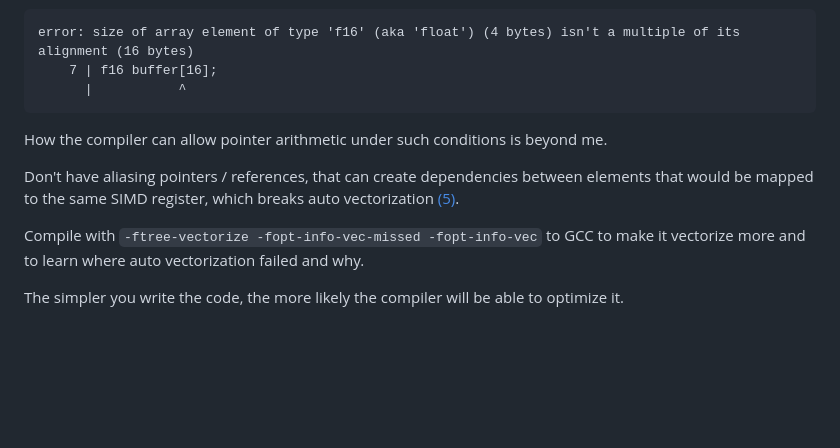
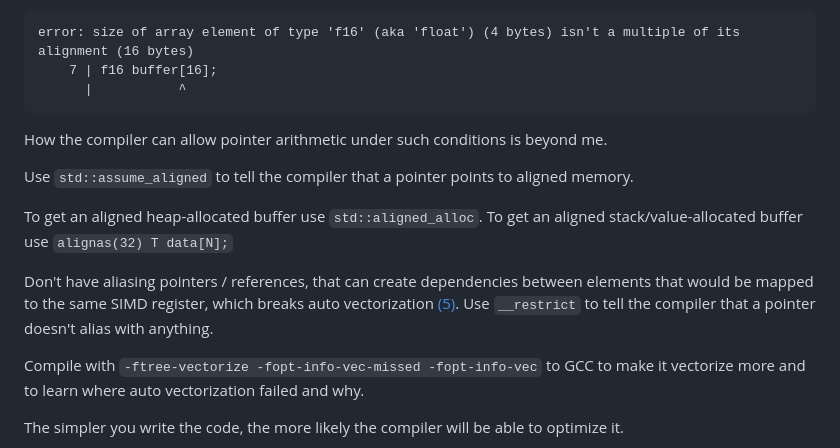
Before and after one commit to ibbles/LearningProgramming, a Markdown page: Performance Enhancer.md, the part around one of its changes. Drawn GitHub-style; blank space fills up the shorter version.

Commit message:
In Performance Enhancer, mention aligned buffers

```diff
--- a/Performance Enhancer.md
+++ b/Performance Enhancer.md
@@ -310,7 +310,13 @@ error: size of array element of type 'f16' (aka 'float') (4 bytes) isn't a multi
 
 How the compiler can allow pointer arithmetic under such conditions is beyond me.
 
+Use `std::assume_aligned` to tell the compiler that a pointer points to aligned memory.
+
+To get an aligned heap-allocated buffer use `std::aligned_alloc`.
+To get an aligned stack/value-allocated buffer use `alignas(32) T data[N];`
+
 Don't have aliasing pointers / references, that can create dependencies between elements that would be mapped to the same SIMD register, which breaks auto vectorization [(5)](https://www.dataorienteddesign.com/dodbook/node10.html#SECTION0010110000000000000000).
+Use `__restrict` to tell the compiler that a pointer doesn't alias with anything.
 
 Compile with `-ftree-vectorize -fopt-info-vec-missed -fopt-info-vec` to GCC to make it vectorize more and to learn where auto vectorization failed and why.
 
```
Also changed, not shown: other parts of Performance Enhancer.md (+1 -1 lines).
